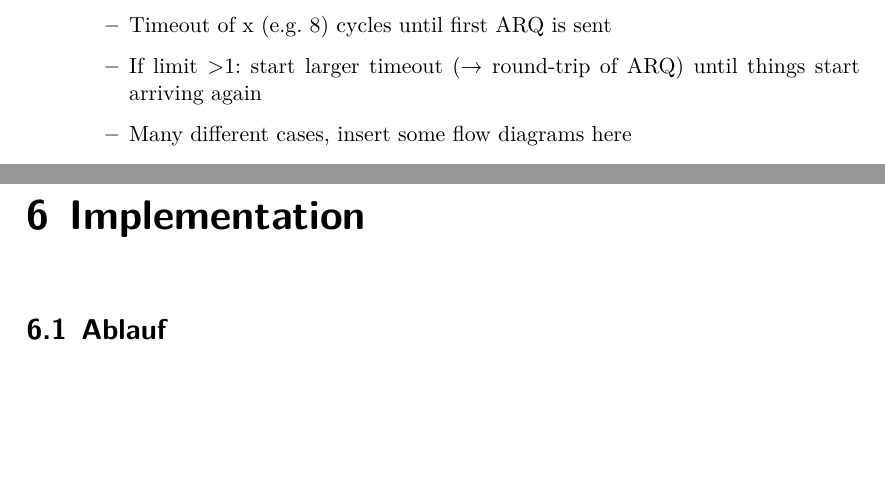
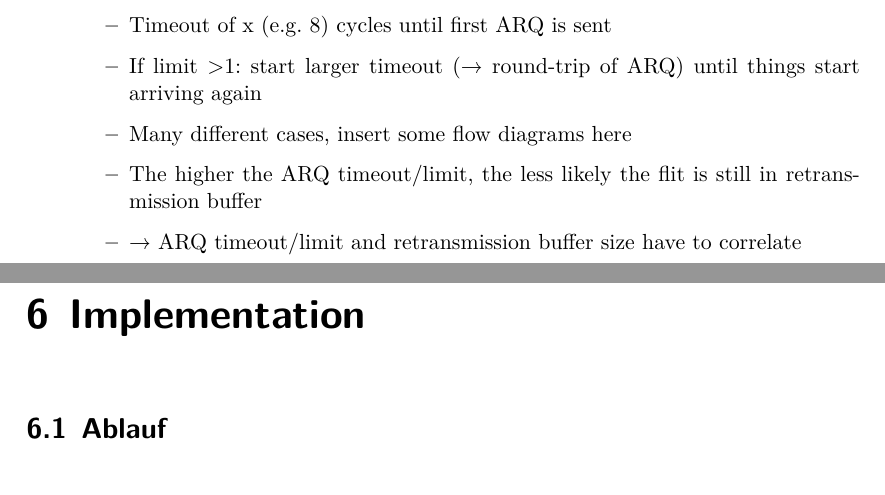
Before and after one commit to huljar/diploma-thesis, a LaTeX thesis (diplom.tex): two parts of pages 12 and 13 of 19, joined at a grey line, cut so that both start at the same text, the shorter picture padded with empty space. Compiled offline with XeLaTeX.

Commit message:
Added another note

```diff
--- a/diplom.tex
+++ b/diplom.tex
@@ -276,6 +276,8 @@
                 \item Timeout of x (e.g. 8) cycles until first ARQ is sent
                 \item If limit >1: start larger timeout (→ round-trip of ARQ) until things start arriving again
                 \item Many different cases, insert some flow diagrams here
+                \item The higher the ARQ timeout/limit, the less likely the flit is still in retransmission buffer
+                \item → ARQ timeout/limit and retransmission buffer size have to correlate
             \end{itemize}
     \end{itemize}
 
```
